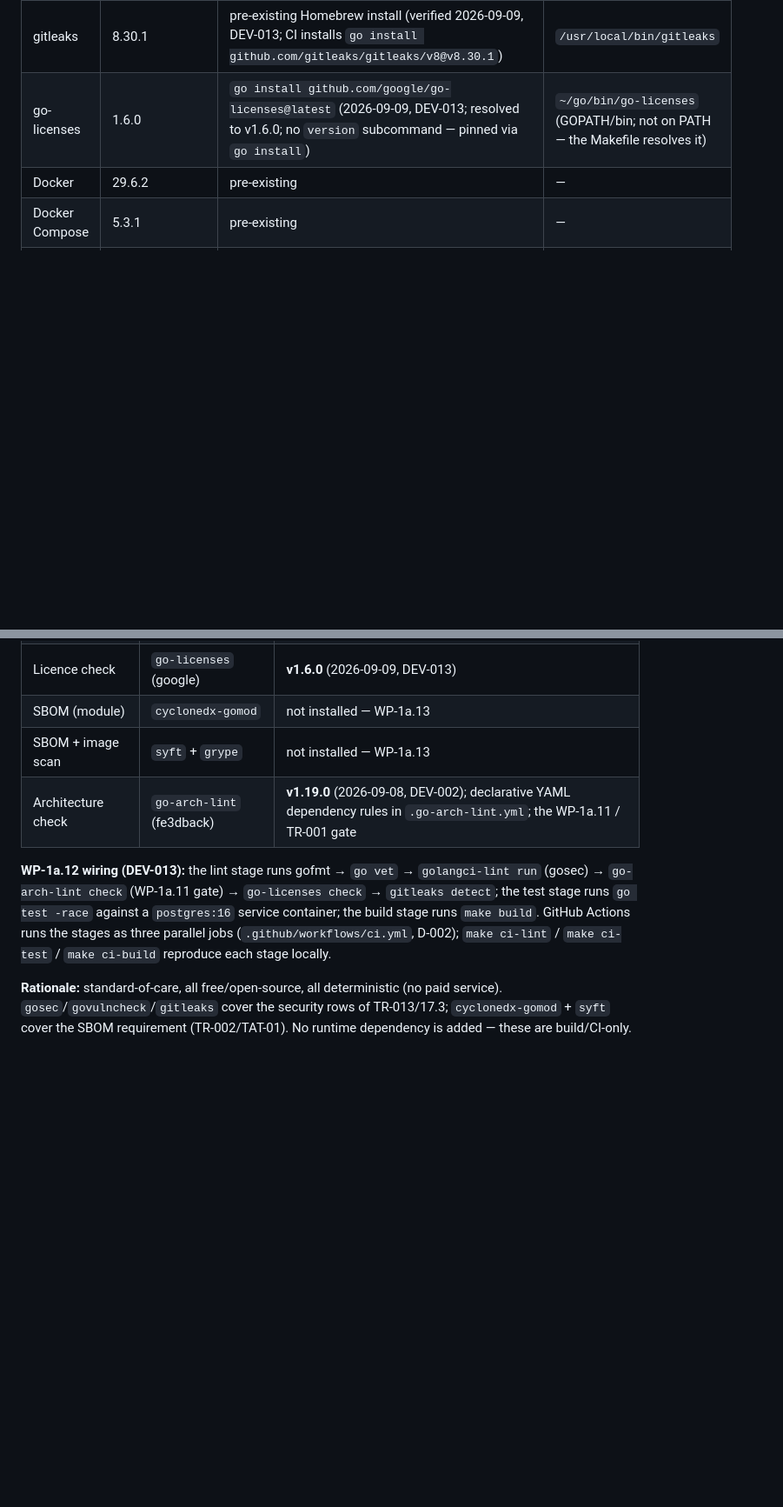
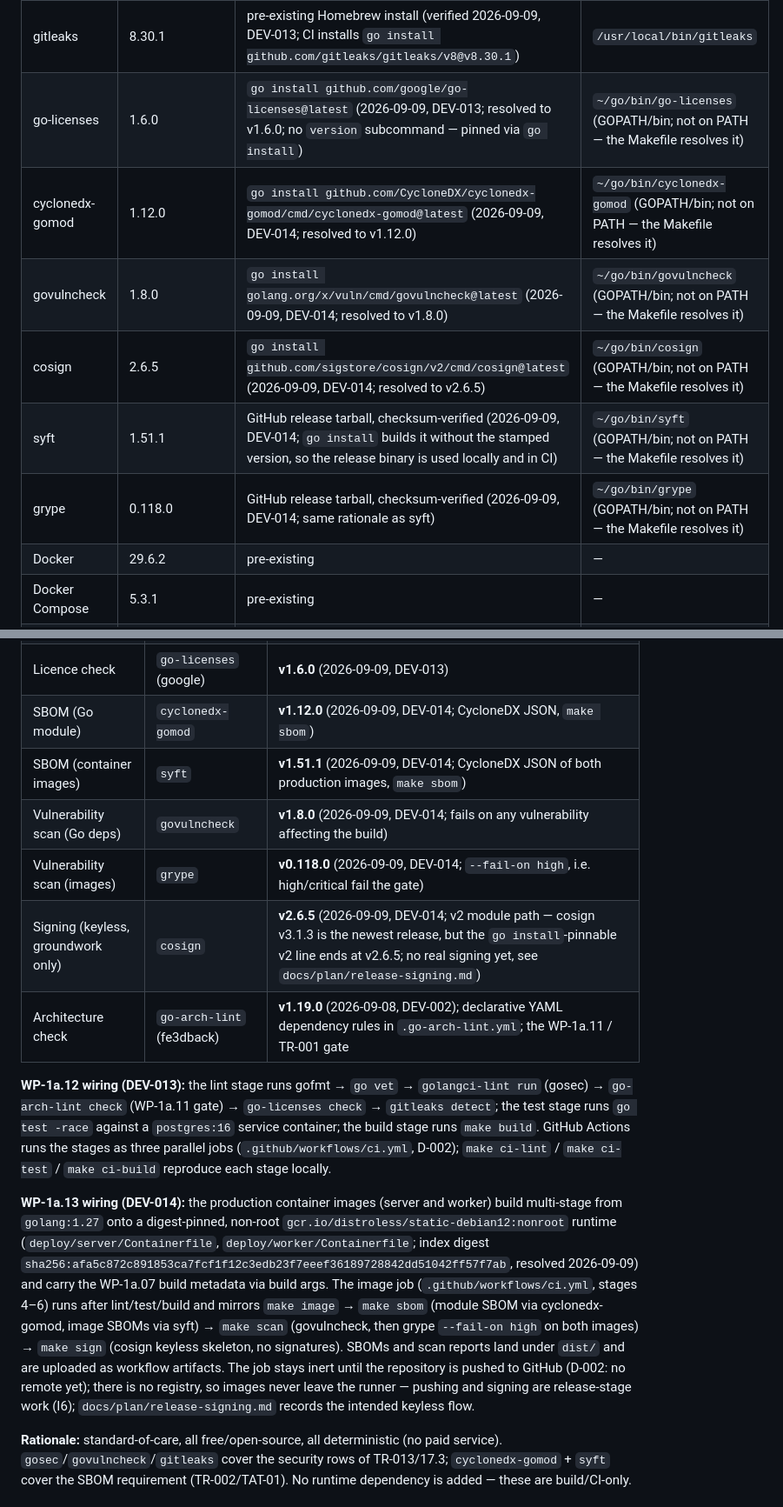
Before and after one commit to brunoxpera/risksignal, a Markdown page: docs/plan/orchestrator-decisions.md, 2 parts joined by grey strips. Shown at 87% size. Rendered like a GitHub page; blank space fills up the shorter version.

```diff
--- a/docs/plan/orchestrator-decisions.md
+++ b/docs/plan/orchestrator-decisions.md
@@ -29,6 +29,11 @@ record. Binding decisions (ADR-001..ADR-015) are *not* restated here; they live
 | golangci-lint | 2.13.2 | `go install github.com/golangci/golangci-lint/v2/cmd/golangci-lint@latest` (2026-09-09, DEV-013; resolved to v2.13.2; module path carries `/v2` since v2) | `~/go/bin/golangci-lint` (GOPATH/bin; not on PATH — the Makefile resolves it) |
 | gitleaks | 8.30.1 | pre-existing Homebrew install (verified 2026-09-09, DEV-013; CI installs `go install github.com/gitleaks/gitleaks/v8@v8.30.1`) | `/usr/local/bin/gitleaks` |
 | go-licenses | 1.6.0 | `go install github.com/google/go-licenses@latest` (2026-09-09, DEV-013; resolved to v1.6.0; no `version` subcommand — pinned via `go install`) | `~/go/bin/go-licenses` (GOPATH/bin; not on PATH — the Makefile resolves it) |
+| cyclonedx-gomod | 1.12.0 | `go install github.com/CycloneDX/cyclonedx-gomod/cmd/cyclonedx-gomod@latest` (2026-09-09, DEV-014; resolved to v1.12.0) | `~/go/bin/cyclonedx-gomod` (GOPATH/bin; not on PATH — the Makefile resolves it) |
+| govulncheck | 1.8.0 | `go install golang.org/x/vuln/cmd/govulncheck@latest` (2026-09-09, DEV-014; resolved to v1.8.0) | `~/go/bin/govulncheck` (GOPATH/bin; not on PATH — the Makefile resolves it) |
+| cosign | 2.6.5 | `go install github.com/sigstore/cosign/v2/cmd/cosign@latest` (2026-09-09, DEV-014; resolved to v2.6.5) | `~/go/bin/cosign` (GOPATH/bin; not on PATH — the Makefile resolves it) |
+| syft | 1.51.1 | GitHub release tarball, checksum-verified (2026-09-09, DEV-014; `go install` builds it without the stamped version, so the release binary is used locally and in CI) | `~/go/bin/syft` (GOPATH/bin; not on PATH — the Makefile resolves it) |
+| grype | 0.118.0 | GitHub release tarball, checksum-verified (2026-09-09, DEV-014; same rationale as syft) | `~/go/bin/grype` (GOPATH/bin; not on PATH — the Makefile resolves it) |
 | Docker | 29.6.2 | pre-existing | — |
 | Docker Compose | 5.3.1 | pre-existing | — |
 | make | 3.81 | pre-existing | — |
@@ -96,8 +101,11 @@ and `.go-arch-lint.yml` carry the per-tool configuration.
 | Vulnerability scan (Go) | `govulncheck` | not installed — WP-1a.13 |
 | Secret scan | `gitleaks` | **8.30.1** (pre-existing Homebrew, verified 2026-09-09, DEV-013; allowlist in `.gitleaks.toml`) |
 | Licence check | `go-licenses` (google) | **v1.6.0** (2026-09-09, DEV-013) |
-| SBOM (module) | `cyclonedx-gomod` | not installed — WP-1a.13 |
-| SBOM + image scan | `syft` + `grype` | not installed — WP-1a.13 |
+| SBOM (Go module) | `cyclonedx-gomod` | **v1.12.0** (2026-09-09, DEV-014; CycloneDX JSON, `make sbom`) |
+| SBOM (container images) | `syft` | **v1.51.1** (2026-09-09, DEV-014; CycloneDX JSON of both production images, `make sbom`) |
+| Vulnerability scan (Go deps) | `govulncheck` | **v1.8.0** (2026-09-09, DEV-014; fails on any vulnerability affecting the build) |
+| Vulnerability scan (images) | `grype` | **v0.118.0** (2026-09-09, DEV-014; `--fail-on high`, i.e. high/critical fail the gate) |
+| Signing (keyless, groundwork only) | `cosign` | **v2.6.5** (2026-09-09, DEV-014; v2 module path — cosign v3.1.3 is the newest release, but the `go install`-pinnable v2 line ends at v2.6.5; no real signing yet, see `docs/plan/release-signing.md`) |
 | Architecture check | `go-arch-lint` (fe3dback) | **v1.19.0** (2026-09-08, DEV-002); declarative YAML dependency rules in `.go-arch-lint.yml`; the WP-1a.11 / TR-001 gate |
 
 **WP-1a.12 wiring (DEV-013):** the lint stage runs gofmt → `go vet` →
@@ -107,6 +115,22 @@ against a `postgres:16` service container; the build stage runs `make build`.
 GitHub Actions runs the stages as three parallel jobs
 (`.github/workflows/ci.yml`, D-002); `make ci-lint` / `make ci-test` /
 `make ci-build` reproduce each stage locally.
+
+**WP-1a.13 wiring (DEV-014):** the production container images (server and
+worker) build multi-stage from `golang:1.27` onto a digest-pinned, non-root
+`gcr.io/distroless/static-debian12:nonroot` runtime
+(`deploy/server/Containerfile`, `deploy/worker/Containerfile`; index digest
+`sha256:afa5c872c891853ca7fcf1f12c3edb23f7eeef36189728842dd51042ff57f7ab`,
+resolved 2026-09-09) and carry the WP-1a.07 build metadata via build args.
+The image job (`.github/workflows/ci.yml`, stages 4–6) runs after
+lint/test/build and mirrors `make image` → `make sbom` (module SBOM via
+cyclonedx-gomod, image SBOMs via syft) → `make scan` (govulncheck, then grype
+`--fail-on high` on both images) → `make sign` (cosign keyless skeleton, no
+signatures). SBOMs and scan reports land under `dist/` and are uploaded as
+workflow artifacts. The job stays inert until the repository is pushed to
+GitHub (D-002: no remote yet); there is no registry, so images never leave
+the runner — pushing and signing are release-stage work (I6);
+`docs/plan/release-signing.md` records the intended keyless flow.
 
 **Rationale:** standard-of-care, all free/open-source, all deterministic (no paid
 service). `gosec`/`govulncheck`/`gitleaks` cover the security rows of TR-013/17.3;
```
Also changed, not shown: other parts of docs/plan/orchestrator-decisions.md (+1 -0 lines), README.md (+23 -0 lines), docs/plan/release-signing.md (added, +56 -0 lines).
